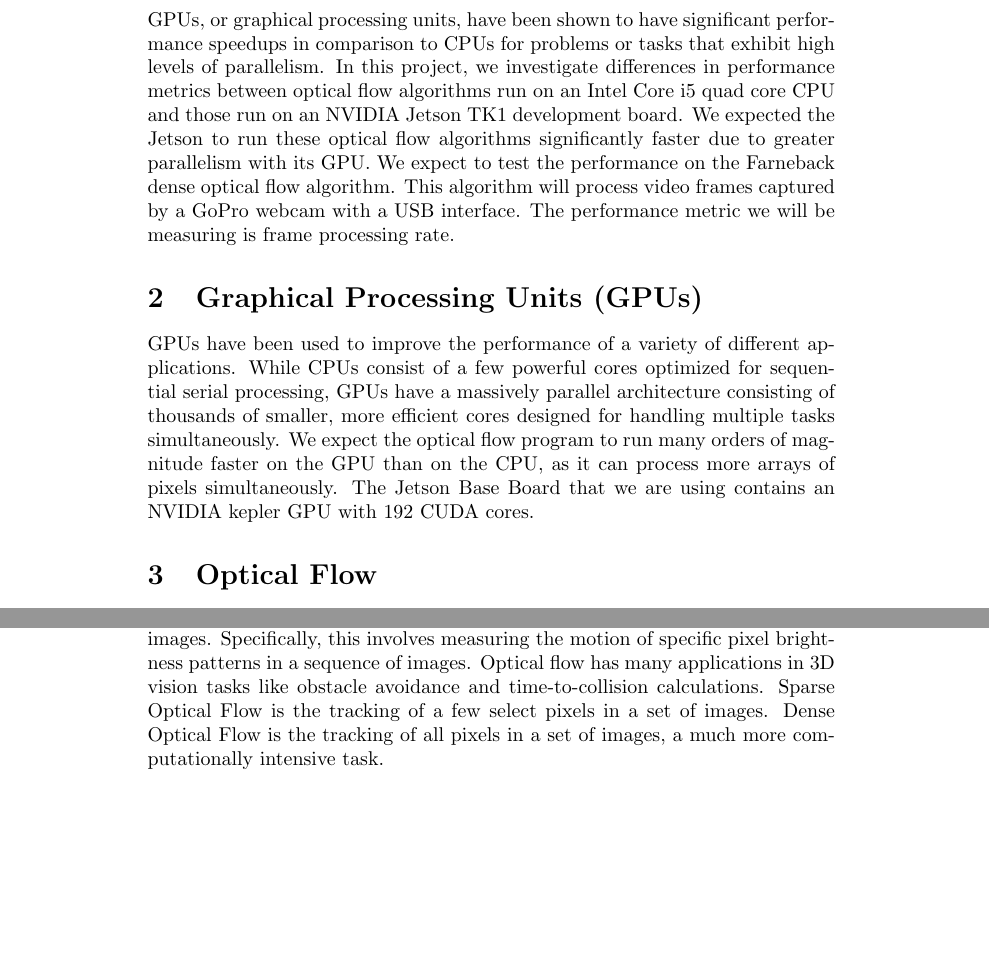
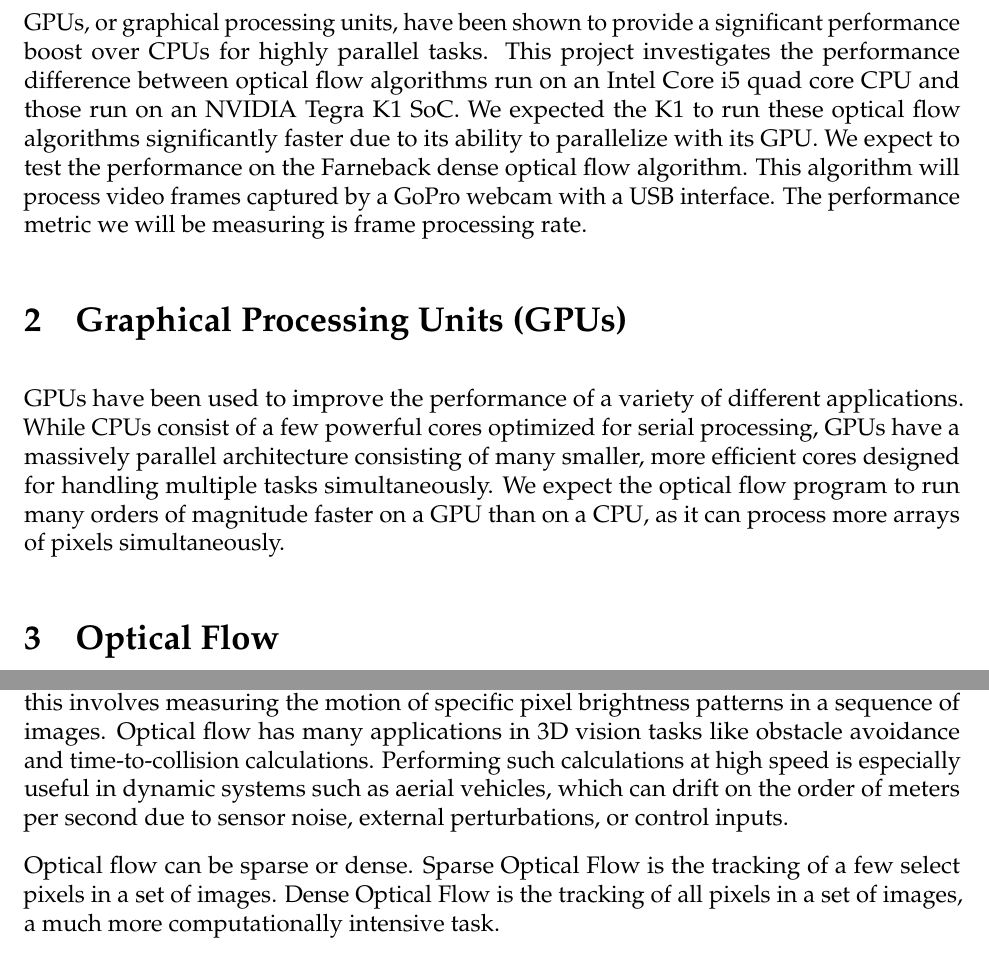
Before and after one commit to yoos/goflo, a LaTeX document (paper/paper.tex): two parts of page 3 of 5 before the commit and two parts of page 3 of 7 after it, joined at a grey line, cut so that both start at the same text, the shorter picture padded with empty space. Compiled offline with pdfLaTeX.

Commit message:
Merge and prettify.

```diff
--- a/paper/paper.tex
+++ b/paper/paper.tex
@@ -18,26 +50,24 @@
 \newpage
 
 \section{Abstract}
-GPUs, or graphical processing units, have been shown to have significant
-performance speedups in comparison to CPUs for problems or tasks that exhibit
-high levels of parallelism. In this project, we investigate differences in
-performance metrics between optical flow algorithms run on an Intel Core i5 quad
-core CPU and those run on an NVIDIA Jetson TK1 development board. We expected
-the Jetson to run these optical flow algorithms significantly faster due to
-greater parallelism with its GPU. We expect to test the performance on the
-Farneback dense optical flow algorithm. This algorithm will process video frames
-captured by a GoPro webcam with a USB interface. The performance metric we will
-be measuring is frame processing rate.
+GPUs, or graphical processing units, have been shown to provide a significant
+performance boost over CPUs for highly parallel tasks. This project
+investigates the performance difference between optical flow algorithms run on
+an Intel Core i5 quad core CPU and those run on an NVIDIA Tegra K1 SoC. We
+expected the K1 to run these optical flow algorithms significantly faster due
+to its ability to parallelize with its GPU. We expect to test the performance
+on the Farneback dense optical flow algorithm. This algorithm will process
+video frames captured by a GoPro webcam with a USB interface. The performance
+metric we will be measuring is frame processing rate.
 
 \section{Graphical Processing Units (GPUs)}
 GPUs have been used to improve the performance of a variety of different
-applications. While CPUs consist of a few powerful cores optimized for
-sequential serial processing, GPUs have a massively parallel architecture
-consisting of thousands of smaller, more efficient cores designed for handling
-multiple tasks simultaneously. We expect the optical flow program to run many
-orders of magnitude faster on the GPU than on the CPU, as it can process more
-arrays of pixels simultaneously. The Jetson Base Board that we are using
-contains an NVIDIA kepler GPU with 192 CUDA cores.
+applications. While CPUs consist of a few powerful cores optimized for serial
+processing, GPUs have a massively parallel architecture consisting of many
+smaller, more efficient cores designed for handling multiple tasks
+simultaneously. We expect the optical flow program to run many orders of
+magnitude faster on a GPU than on a CPU, as it can process more arrays of
+pixels simultaneously.
 
 \section{Optical Flow}
 Optical flow is a problem within the field of Computer Vision concerned with
@@ -45,9 +75,13 @@ detecting motion by finding and tracking features or segments across different
 images. Specifically, this involves measuring the motion of specific pixel
 brightness patterns in a sequence of images. Optical flow has many applications
 in 3D vision tasks like obstacle avoidance and time-to-collision calculations.
-Sparse Optical Flow is the tracking of a few select pixels in a set of images.
-Dense Optical Flow is the tracking of all pixels in a set of images, a much more
-computationally intensive task.
+Performing such calculations at high speed is especially useful in dynamic
+systems such as aerial vehicles, which can drift on the order of meters per
+second due to sensor noise, external perturbations, or control inputs.
+
+Optical flow can be sparse or dense. Sparse Optical Flow is the tracking of
+a few select pixels in a set of images. Dense Optical Flow is the tracking of
+all pixels in a set of images, a much more computationally intensive task.
 
 In this project, we use the Farneback Dense Optical Flow Algorithm, which
 computes a polynomial expansion for a neighborhood of pixels and from that
```
Also changed, not shown: paper/paper.tex (61 more changed lines). Lines whose indentation alone changed are shown as unchanged.
